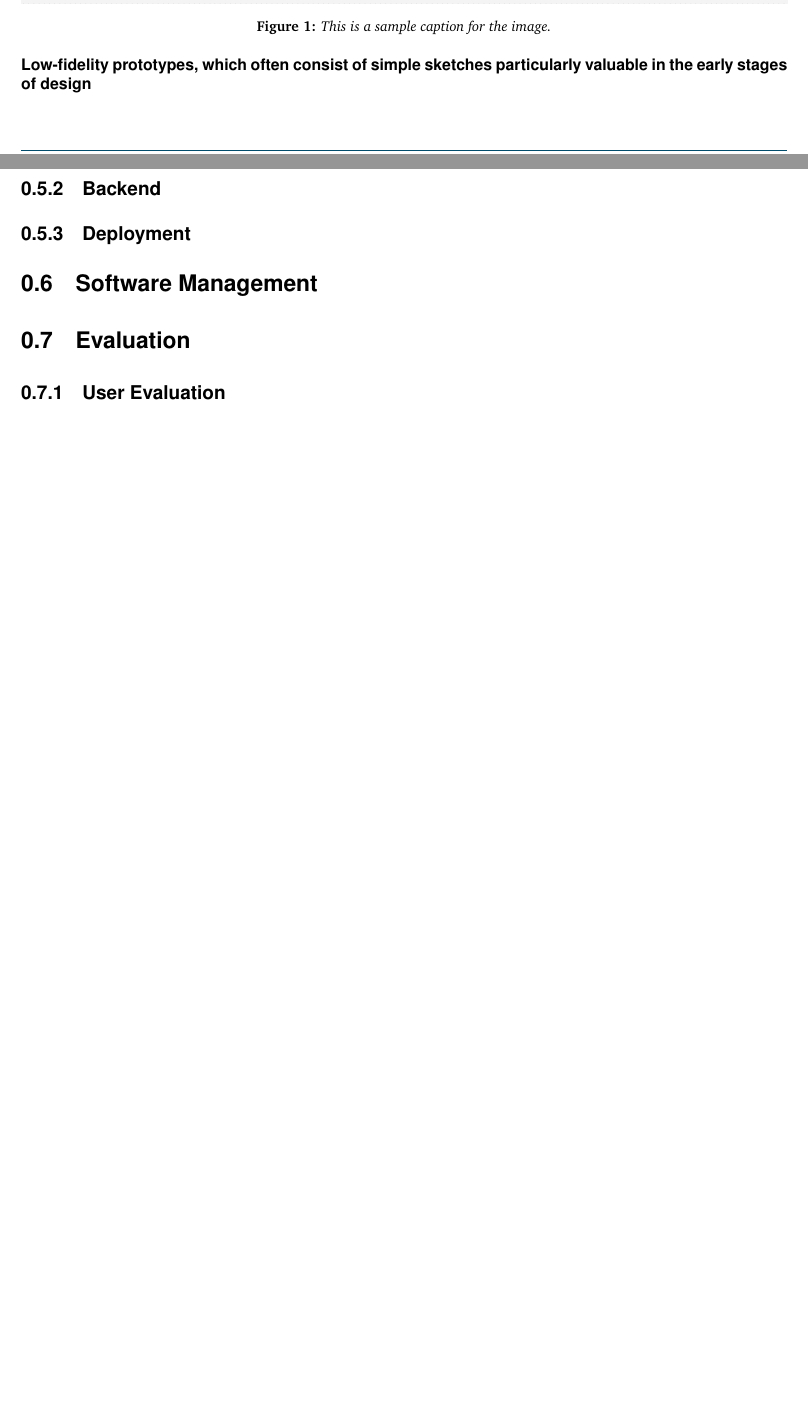
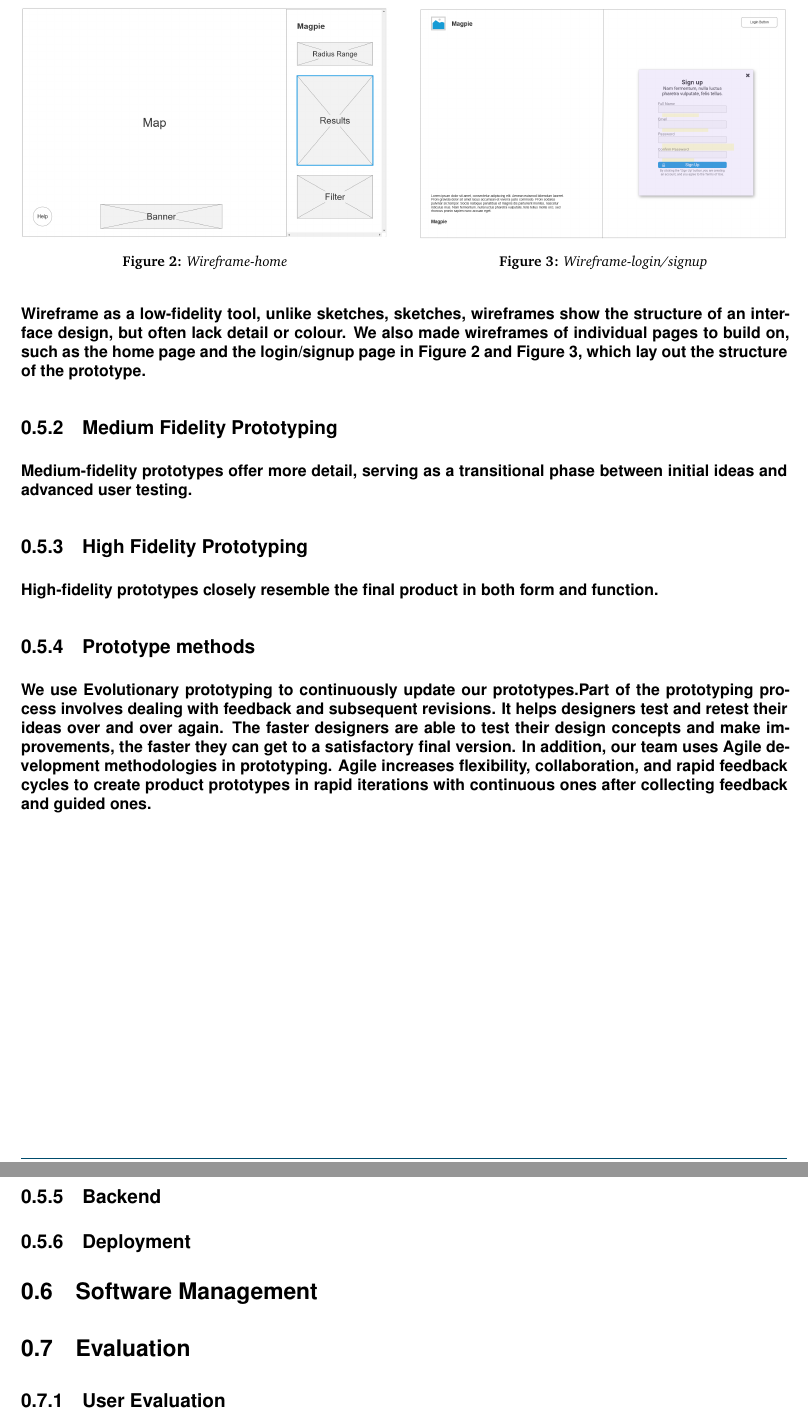
Before and after one commit to 2024-CMPU9010-GROUP-3/PROJECT, a LaTeX document (Documentation/final-report/main.tex, which reads Documentation/final-report/pages/technical_solution/frontend.tex): two parts of pages 5 and 6 of 7 before the commit and two parts of pages 6 and 7 of 8 after it, joined at a grey line, cut at the place of the change, the shorter picture padded with empty space. Compiled offline with pdfLaTeX.

Commit message:
update the prototyping section

```diff
--- a/Documentation/final-report/pages/technical_solution/frontend.tex
+++ b/Documentation/final-report/pages/technical_solution/frontend.tex
@@ -5,10 +5,9 @@ Prototyping methods can be categorized by fidelity—ranging from low-fidelity s
 
 \subsection{Low-fidelity prototypes}
 
-\paragraph{Low-fidelity prototypes, which often consist of simple sketches particularly valuable in the early stages of design}
+\item \textbf{Sketches}
+\paragraph{We used figjam for the sketch concept, which allowed us to do a full online brainstorm. we started out with a card format, where the top right side displays the filter and the bottom side displays the rotation of the three icon styles, and the top left and bottom left side have the branding icon and the cookie component, which made the whole page more cluttered. This made the whole page more complicated, so we updated it so that the filter, radius range are on the right as a whole dashboard, and the branding icon is also moved to the dashboard, so that users can better remember our brand.}
+
 
 \begin{figure}[h]
     \centering
-    \includegraphics[width=\textwidth]{images/sketch.jpg}
-    \caption{This is a sample caption for the image.}
-    \label{fig:sample-image}
@@ -15,0 +23,26 @@ Prototyping methods can be categorized by fidelity—ranging from low-fidelity s
+\begin{figure}[h]
+    \centering
+    \begin{minipage}{0.48\textwidth}
+        \centering
+        \includegraphics[width=\textwidth]{images/wireframe-home.jpg}
+        \caption{Wireframe-home}
+        \label{fig:wireframe-home}
+    \end{minipage}
+    \hfill
+    \begin{minipage}{0.48\textwidth}
+        \centering
+        \includegraphics[width=\textwidth]{images/wireframe-signup.jpg}
+        \caption{Wireframe-login/signup}
+        \label{fig:wireframe-signup}
+    \end{minipage}
+\end{figure}
+
+\subsection{Medium Fidelity Prototyping}
+\paragraph{Medium-fidelity prototypes offer more detail, serving as a transitional phase between initial ideas and advanced user testing.}
+
+\subsection{High Fidelity Prototyping}
+\paragraph{High-fidelity prototypes closely resemble the final product in both form and function. }
+
+
+\subsection{Prototype methods}
+\paragraph{We use Evolutionary prototyping to continuously update our prototypes.Part of the prototyping process involves dealing with feedback and subsequent revisions. It helps designers test and retest their ideas over and over again. The faster designers are able to test their design concepts and make improvements, the faster they can get to a satisfactory final version. In addition, our team uses Agile development methodologies in prototyping. Agile increases flexibility, collaboration, and rapid feedback cycles to create product prototypes in rapid iterations with continuous ones after collecting feedback and guided ones.}
```
Also changed, not shown: Documentation/final-report/images/sketch.jpg, Documentation/final-report/images/wireframe-home.jpg (added), Documentation/final-report/images/wireframe-signup.jpg (added), Documentation/final-report/main.pdf, Documentation/final-report/pages/technical_solution/frontend.tex (8 more changed lines), 7 other files.
